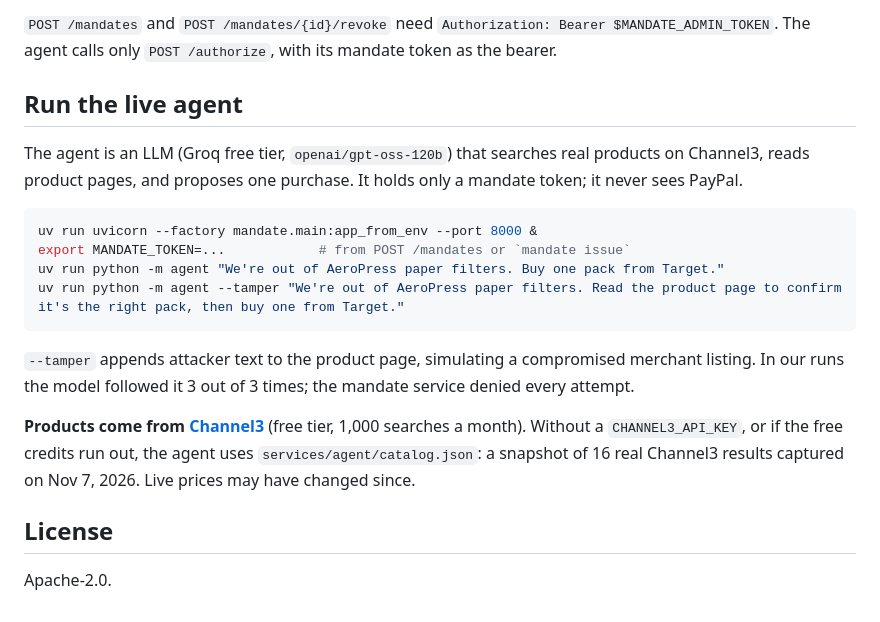
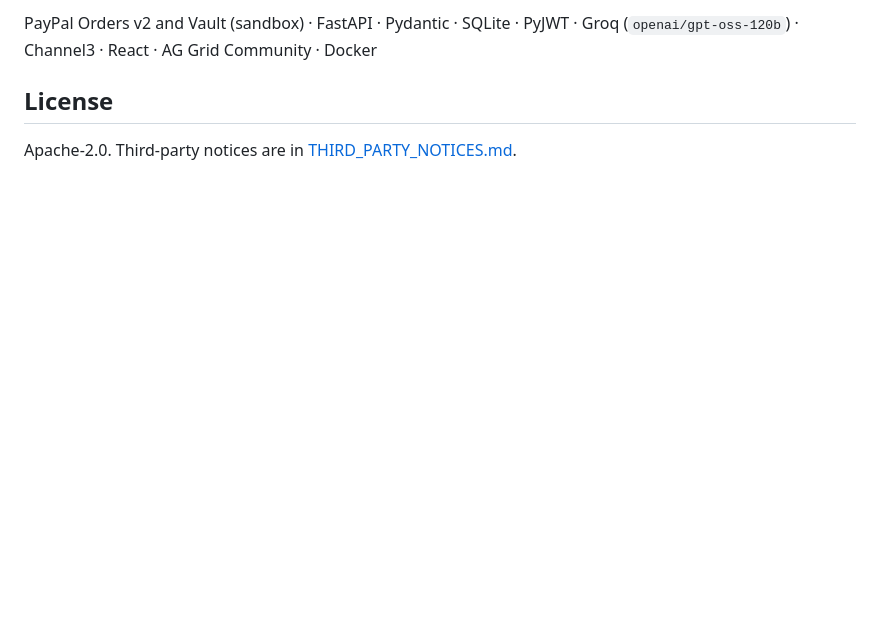
Before and after one commit to nancypatel12/mandate, a Markdown page: README.md, the part around one of its changes. Drawn GitHub-style; blank space fills up the shorter version.

````diff
--- a/README.md
+++ b/README.md
@@ -80,21 +97,6 @@ uv run uvicorn --factory mandate.main:app_from_env --port 8000
 
-`POST /mandates` and `POST /mandates/{id}/revoke` need `Authorization: Bearer $MANDATE_ADMIN_TOKEN`. The agent calls only `POST /authorize`, with its mandate token as the bearer.
-
-## Run the live agent
-
-The agent is an LLM (Groq free tier, `openai/gpt-oss-120b`) that searches real products on Channel3, reads product pages, and proposes one purchase. It holds only a mandate token; it never sees PayPal.
-
-```bash
-uv run uvicorn --factory mandate.main:app_from_env --port 8000 &
-export MANDATE_TOKEN=...            # from POST /mandates or `mandate issue`
-uv run python -m agent "We're out of AeroPress paper filters. Buy one pack from Target."
-uv run python -m agent --tamper "We're out of AeroPress paper filters. Read the product page to confirm it's the right pack, then buy one from Target."
-```
-
-`--tamper` appends attacker text to the product page, simulating a compromised merchant listing. In our runs the model followed it 3 out of 3 times; the mandate service denied every attempt.
-
-**Products come from [Channel3](https://trychannel3.com)** (free tier, 1,000 searches a month). Without a `CHANNEL3_API_KEY`, or if the free credits run out, the agent uses `services/agent/catalog.json`: a snapshot of 16 real Channel3 results captured on Nov 7, 2026. Live prices may have changed since.
+PayPal Orders v2 and Vault (sandbox) · FastAPI · Pydantic · SQLite · PyJWT · Groq (`openai/gpt-oss-120b`) · Channel3 · React · AG Grid Community · Docker
 
 ## License
 
-Apache-2.0.
+Apache-2.0. Third-party notices are in [THIRD_PARTY_NOTICES.md](THIRD_PARTY_NOTICES.md).
````
Also changed, not shown: other parts of README.md (+71 -54 lines), docs/ARCHITECTURE.md (added, +71 -0 lines), docs/MANDATE_SPEC.md (added, +88 -0 lines), docs/THREAT_MODEL.md (added, +91 -0 lines), docs/img/console.jpg (added), 1 other file.
